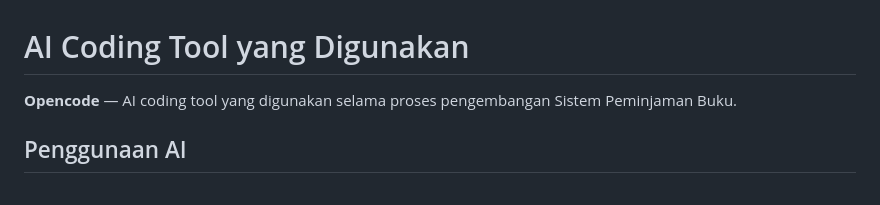
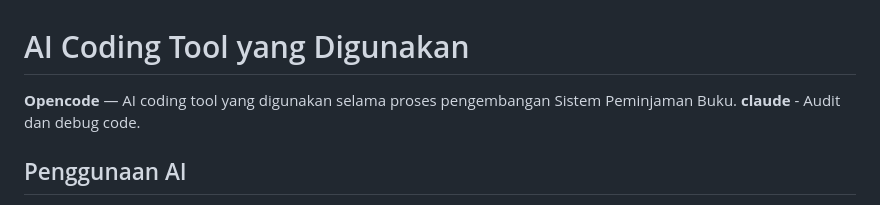
Before and after one commit to FlaidHack/sistem-peminjaman-buku, a Markdown page: docs/ai.md, the part around the change. GitHub-like rendering.

```diff
--- a/docs/ai.md
+++ b/docs/ai.md
@@ -1,6 +1,7 @@
 # AI Coding Tool yang Digunakan
 
 **Opencode** — AI coding tool yang digunakan selama proses pengembangan Sistem Peminjaman Buku.
+**claude** - Audit dan debug code.
 
 ## Penggunaan AI
 
```
Also changed, not shown: README.md (+1 -1 lines).
